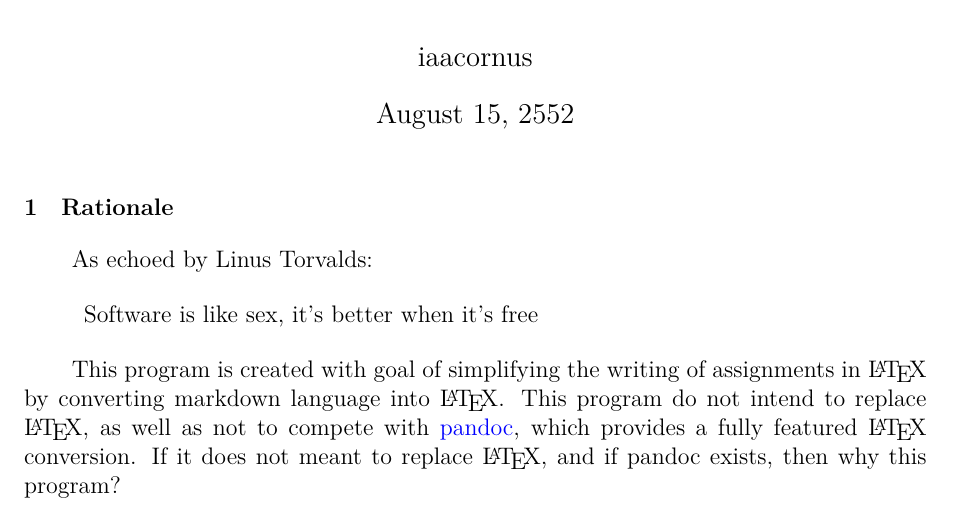
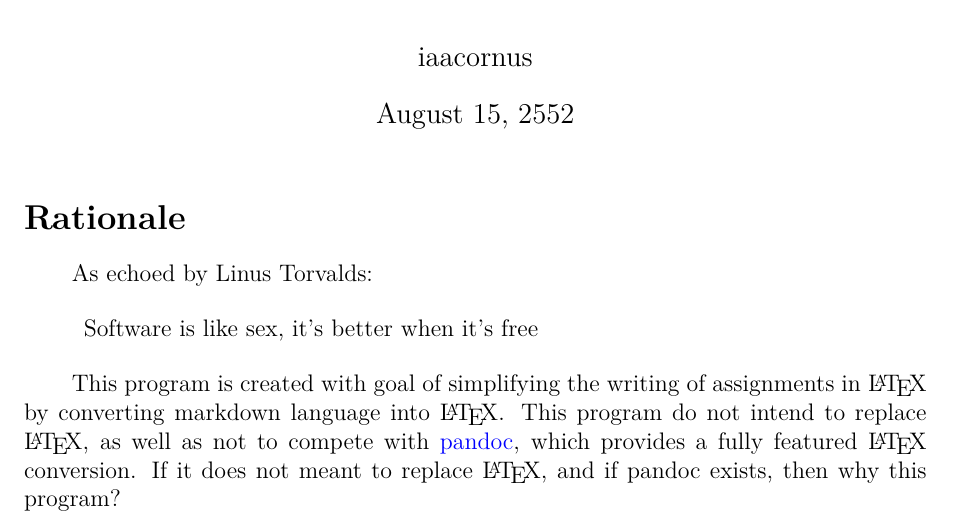
Before and after one commit to simtex-dev/engine, a LaTeX problem sheet (examples/1/out/hello.tex): part of page 1 of 4, cut so that both start at the same text. Compiled offline with XeLaTeX.

Commit message:
include number-less sections in example

```diff
--- a/examples/1/out/hello.tex
+++ b/examples/1/out/hello.tex
@@ -18,11 +18,6 @@
 \usepackage[normalem]{ulem}
 \usepackage[colorlinks, allcolors=blue]{hyperref}
 \usepackage[scaled=0.9]{DejaVuSansMono}
-
-%\ size config of sections
-\sectionfont{\fontsize{12}{15}\selectfont}
-\subsectionfont{\fontsize{12}{15}\selectfont}
-\subsubsectionfont{\fontsize{12}{15}\selectfont}
 
 % basic config
 \setlength\parindent{24pt}
@@ -60,10 +55,10 @@
 \author{iaacornus}
 \date{August 15, 2552}
 
-
 \begin{document}
 	\maketitle
-	\section{Rationale}
+
+	\section*{Rationale}
 
 	As echoed by Linus Torvalds:
 
```
Also changed, not shown: examples/example.md (+1 -1 lines), examples/1/out/hello.pdf, 3 other files.
